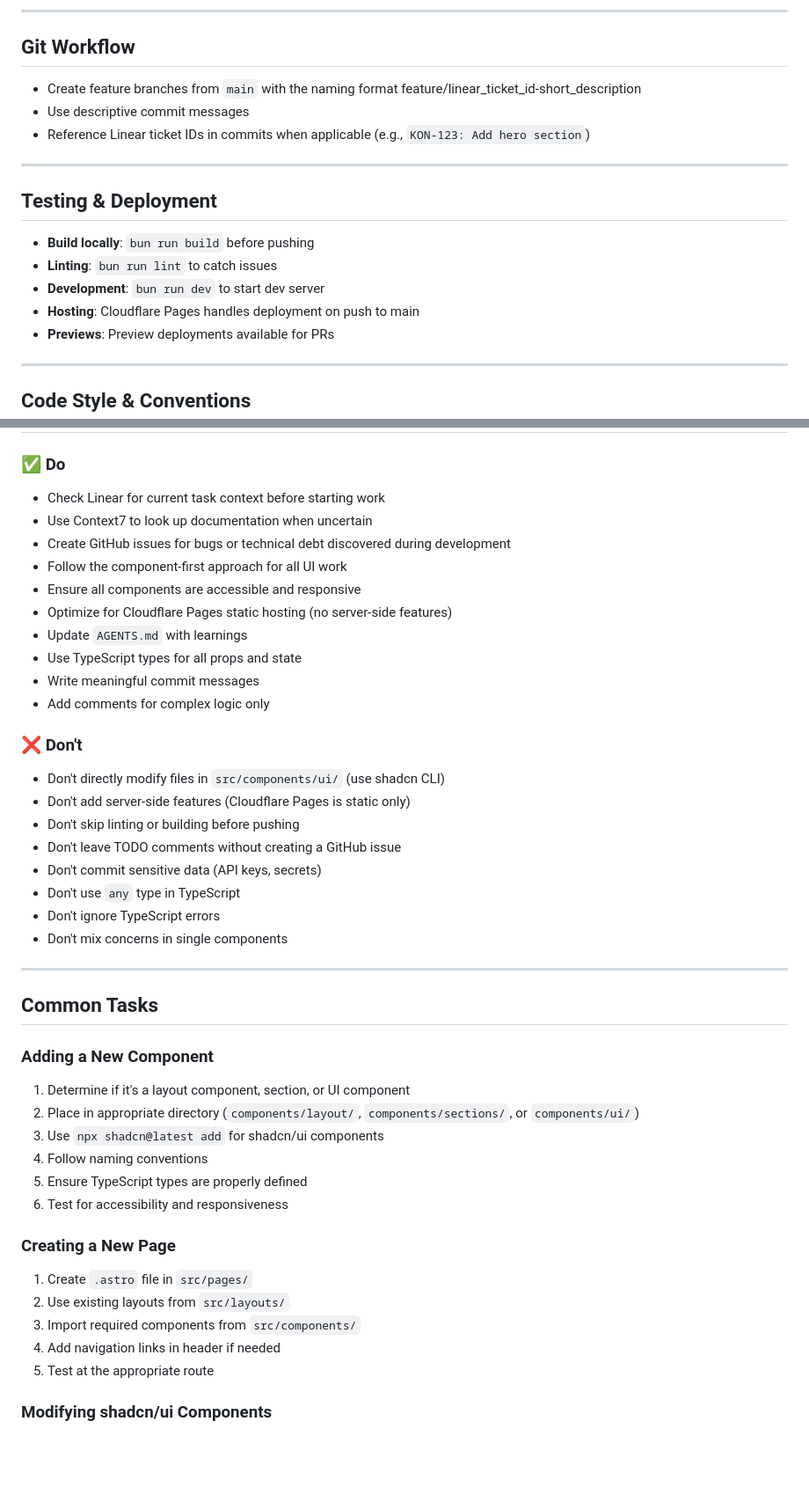
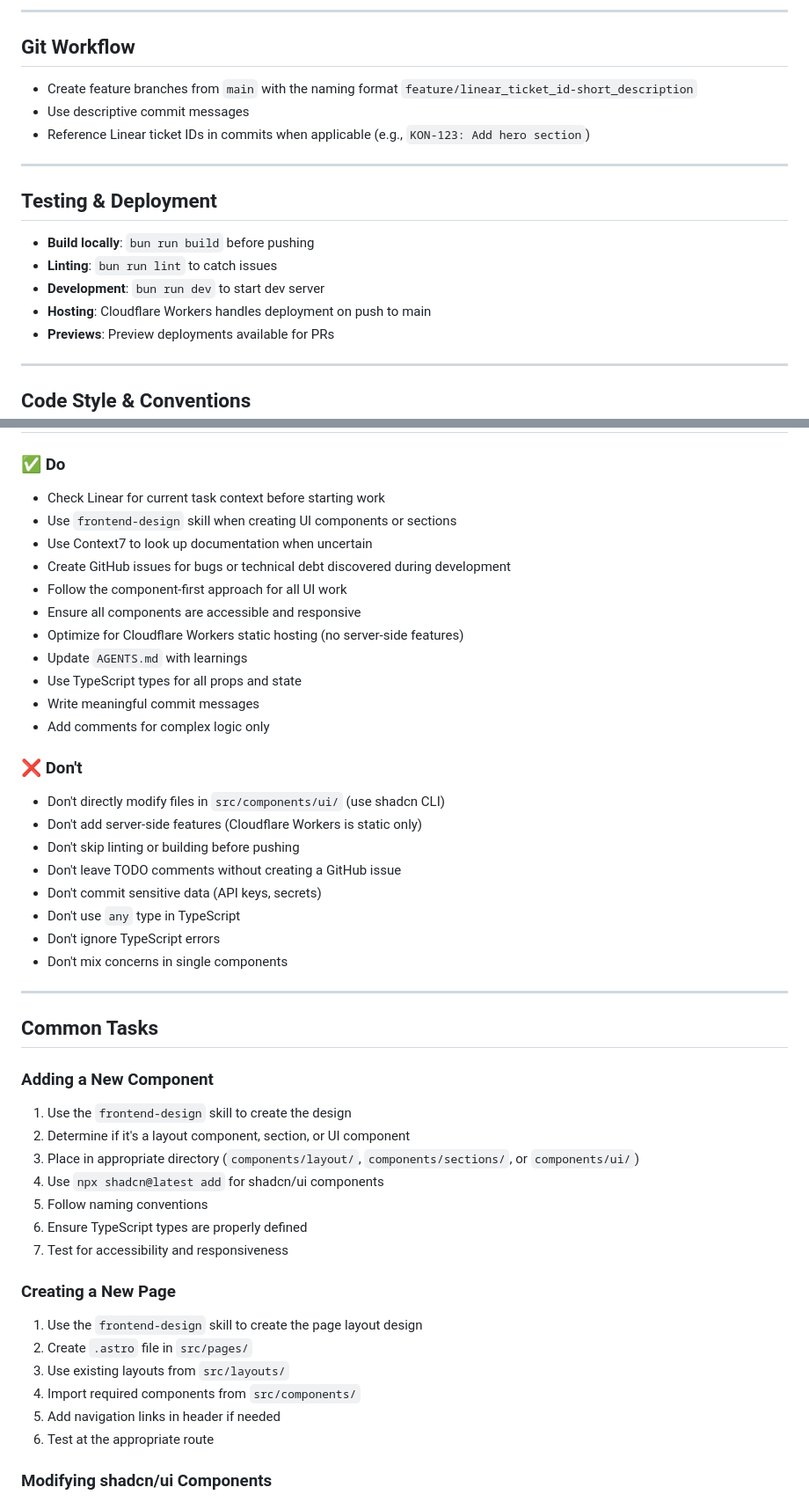
Before and after one commit to akg-kiel/web-konzerte, a Markdown page: AGENTS.md, 2 parts joined by grey strips. Shown at 88% size. Drawn GitHub-style; blank space fills up the shorter version.

```diff
--- a/AGENTS.md
+++ b/AGENTS.md
@@ -55,7 +90,7 @@ src/
 
 ## Git Workflow
 
-- Create feature branches from `main` with the naming format feature/linear_ticket_id-short_description
+- Create feature branches from `main` with the naming format `feature/linear_ticket_id-short_description`
 - Use descriptive commit messages
 - Reference Linear ticket IDs in commits when applicable (e.g., `KON-123: Add hero section`)
 
@@ -66,7 +101,7 @@ src/
 - **Build locally**: `bun run build` before pushing
 - **Linting**: `bun run lint` to catch issues
 - **Development**: `bun run dev` to start dev server
-- **Hosting**: Cloudflare Pages handles deployment on push to main
+- **Hosting**: Cloudflare Workers handles deployment on push to main
 - **Previews**: Preview deployments available for PRs
 
 ---
@@ -103,11 +138,12 @@ src/
 ### ✅ Do
 
 - Check Linear for current task context before starting work
+- Use `frontend-design` skill when creating UI components or sections
 - Use Context7 to look up documentation when uncertain
 - Create GitHub issues for bugs or technical debt discovered during development
 - Follow the component-first approach for all UI work
 - Ensure all components are accessible and responsive
-- Optimize for Cloudflare Pages static hosting (no server-side features)
+- Optimize for Cloudflare Workers static hosting (no server-side features)
 - Update `AGENTS.md` with learnings
 - Use TypeScript types for all props and state
 - Write meaningful commit messages
@@ -116,7 +152,7 @@ src/
 ### ❌ Don't
 
 - Don't directly modify files in `src/components/ui/` (use shadcn CLI)
-- Don't add server-side features (Cloudflare Pages is static only)
+- Don't add server-side features (Cloudflare Workers is static only)
 - Don't skip linting or building before pushing
 - Don't leave TODO comments without creating a GitHub issue
 - Don't commit sensitive data (API keys, secrets)
@@ -130,20 +166,22 @@ src/
 
 ### Adding a New Component
 
-1. Determine if it's a layout component, section, or UI component
-2. Place in appropriate directory (`components/layout/`, `components/sections/`, or `components/ui/`)
-3. Use `npx shadcn@latest add` for shadcn/ui components
-4. Follow naming conventions
-5. Ensure TypeScript types are properly defined
-6. Test for accessibility and responsiveness
+1. Use the `frontend-design` skill to create the design
+2. Determine if it's a layout component, section, or UI component
+3. Place in appropriate directory (`components/layout/`, `components/sections/`, or `components/ui/`)
+4. Use `npx shadcn@latest add` for shadcn/ui components
+5. Follow naming conventions
+6. Ensure TypeScript types are properly defined
+7. Test for accessibility and responsiveness
 
 ### Creating a New Page
 
-1. Create `.astro` file in `src/pages/`
-2. Use existing layouts from `src/layouts/`
-3. Import required components from `src/components/`
-4. Add navigation links in header if needed
-5. Test at the appropriate route
+1. Use the `frontend-design` skill to create the page layout design
+2. Create `.astro` file in `src/pages/`
+3. Use existing layouts from `src/layouts/`
+4. Import required components from `src/components/`
+5. Add navigation links in header if needed
+6. Test at the appropriate route
 
 ### Modifying shadcn/ui Components
 
```
Also changed, not shown: other parts of AGENTS.md (+38 -3 lines), README.md (+14 -4 lines).
